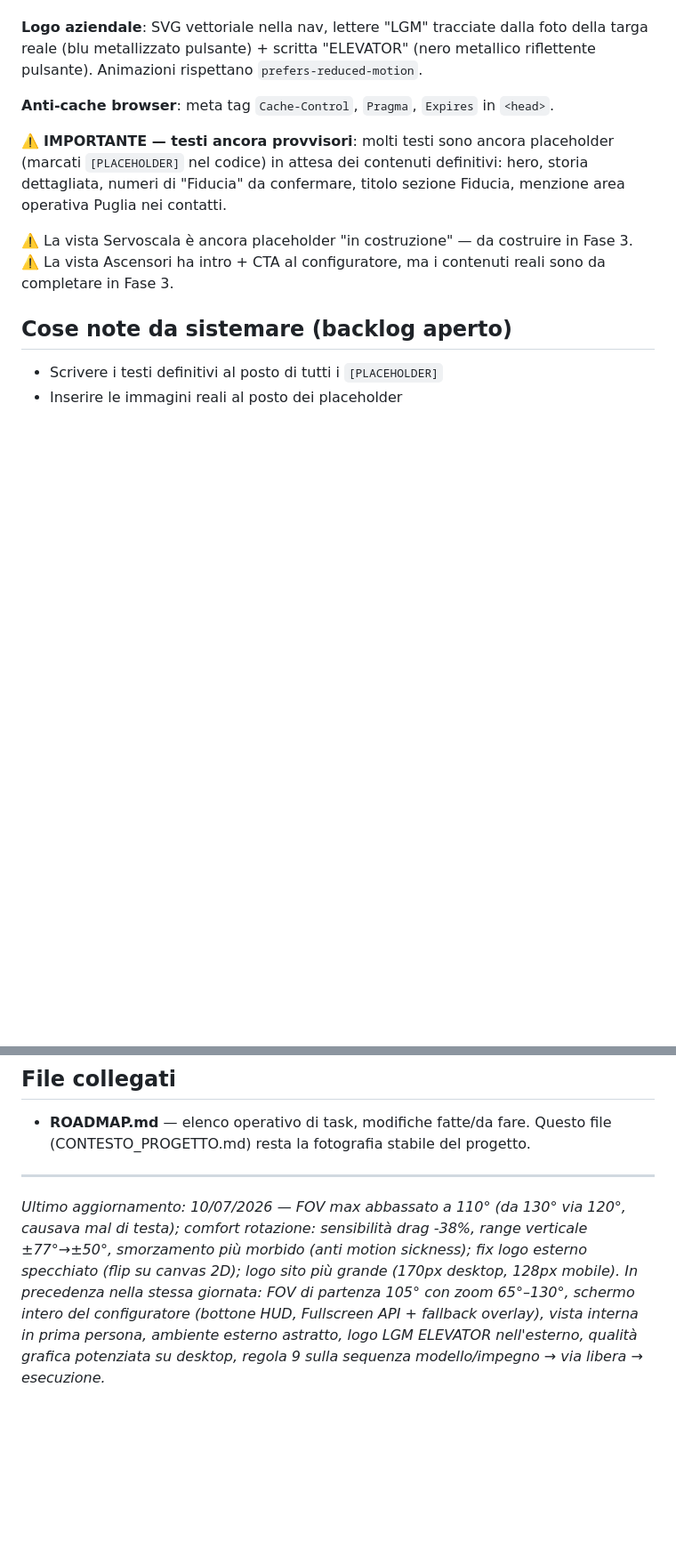
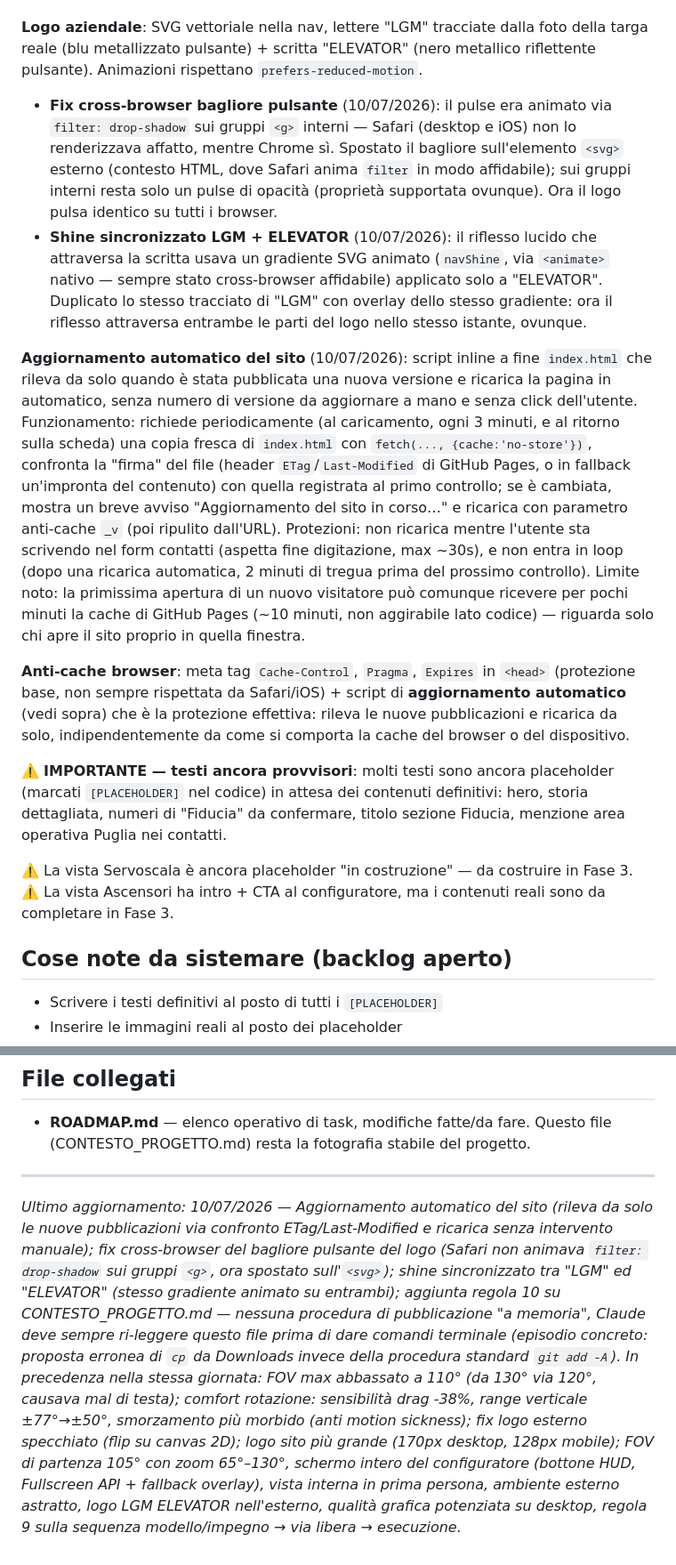
Before and after one commit to Gianmarcolinsa/Lgm-sito, a Markdown page: CONTESTO_PROGETTO.md, 2 parts joined by grey strips. Shown at 89% size. Rendered like a GitHub page; blank space fills up the shorter version.

Commit message:
Aggiornamento CONTESTO_PROGETTO.md e ROADMAP.md: documentate modifiche 10/07 e regola 10

```diff
--- a/CONTESTO_PROGETTO.md
+++ b/CONTESTO_PROGETTO.md
@@ -224,8 +236,41 @@ per performance):
 **Logo aziendale**: SVG vettoriale nella nav, lettere "LGM" tracciate dalla
 foto della targa reale (blu metallizzato pulsante) + scritta "ELEVATOR"
 (nero metallico riflettente pulsante). Animazioni rispettano `prefers-reduced-motion`.
+- **Fix cross-browser bagliore pulsante** (10/07/2026): il pulse era animato
+  via `filter: drop-shadow` sui gruppi `<g>` interni — Safari (desktop e iOS)
+  non lo renderizzava affatto, mentre Chrome sì. Spostato il bagliore
+  sull'elemento `<svg>` esterno (contesto HTML, dove Safari anima `filter`
+  in modo affidabile); sui gruppi interni resta solo un pulse di opacità
+  (proprietà supportata ovunque). Ora il logo pulsa identico su tutti i browser.
+- **Shine sincronizzato LGM + ELEVATOR** (10/07/2026): il riflesso lucido che
+  attraversa la scritta usava un gradiente SVG animato (`navShine`, via
+  `<animate>` nativo — sempre stato cross-browser affidabile) applicato solo
+  a "ELEVATOR". Duplicato lo stesso tracciato di "LGM" con overlay dello
+  stesso gradiente: ora il riflesso attraversa entrambe le parti del logo
+  nello stesso istante, ovunque.
 
-**Anti-cache browser**: meta tag `Cache-Control`, `Pragma`, `Expires` in `<head>`.
+**Aggiornamento automatico del sito** (10/07/2026): script inline a fine
+`index.html` che rileva da solo quando è stata pubblicata una nuova versione
+e ricarica la pagina in automatico, senza numero di versione da aggiornare
+a mano e senza click dell'utente. Funzionamento: richiede periodicamente
+(al caricamento, ogni 3 minuti, e al ritorno sulla scheda) una copia fresca
+di `index.html` con `fetch(..., {cache:'no-store'})`, confronta la "firma"
+del file (header `ETag`/`Last-Modified` di GitHub Pages, o in fallback
+un'impronta del contenuto) con quella registrata al primo controllo; se è
+cambiata, mostra un breve avviso "Aggiornamento del sito in corso…" e
+ricarica con parametro anti-cache `_v` (poi ripulito dall'URL). Protezioni:
+non ricarica mentre l'utente sta scrivendo nel form contatti (aspetta fine
+digitazione, max ~30s), e non entra in loop (dopo una ricarica automatica,
+2 minuti di tregua prima del prossimo controllo). Limite noto: la primissima
+apertura di un nuovo visitatore può comunque ricevere per pochi minuti la
+cache di GitHub Pages (~10 minuti, non aggirabile lato codice) — riguarda
+solo chi apre il sito proprio in quella finestra.
+
+**Anti-cache browser**: meta tag `Cache-Control`, `Pragma`, `Expires` in `<head>`
+(protezione base, non sempre rispettata da Safari/iOS) + script di
+**aggiornamento automatico** (vedi sopra) che è la protezione effettiva:
+rileva le nuove pubblicazioni e ricarica da solo, indipendentemente da come
+si comporta la cache del browser o del dispositivo.
 
 ⚠️ **IMPORTANTE — testi ancora provvisori**: molti testi sono ancora
 placeholder (marcati `[PLACEHOLDER]` nel codice) in attesa dei contenuti
@@ -252,13 +297,21 @@ titolo sezione Fiducia, menzione area operativa Puglia nei contatti.
   Questo file (CONTESTO_PROGETTO.md) resta la fotografia stabile del progetto.
 
 ---
-*Ultimo aggiornamento: 10/07/2026 — FOV max abbassato a 110° (da 130° via
-120°, causava mal di testa); comfort rotazione: sensibilità drag -38%,
-range verticale ±77°→±50°, smorzamento più morbido (anti motion sickness);
-fix logo esterno specchiato (flip su canvas 2D); logo sito più grande
-(170px desktop, 128px mobile). In precedenza nella stessa giornata: FOV
-di partenza 105° con zoom 65°–130°, schermo intero del configuratore
-(bottone HUD, Fullscreen API + fallback overlay), vista interna in prima
-persona, ambiente esterno astratto, logo LGM ELEVATOR nell'esterno, qualità
-grafica potenziata su desktop, regola 9 sulla sequenza modello/impegno →
-via libera → esecuzione.*
+*Ultimo aggiornamento: 10/07/2026 — Aggiornamento automatico del sito (rileva
+da solo le nuove pubblicazioni via confronto ETag/Last-Modified e ricarica
+senza intervento manuale); fix cross-browser del bagliore pulsante del logo
+(Safari non animava `filter: drop-shadow` sui gruppi `<g>`, ora spostato
+sull'`<svg>`); shine sincronizzato tra "LGM" ed "ELEVATOR" (stesso gradiente
+animato su entrambi); aggiunta regola 10 su CONTESTO_PROGETTO.md — nessuna
+procedura di pubblicazione "a memoria", Claude deve sempre ri-leggere questo
+file prima di dare comandi terminale (episodio concreto: proposta erronea di
+`cp` da Downloads invece della procedura standard `git add -A`). In precedenza
+nella stessa giornata: FOV max abbassato a 110° (da 130° via 120°, causava
+mal di testa); comfort rotazione: sensibilità drag -38%, range verticale
+±77°→±50°, smorzamento più morbido (anti motion sickness); fix logo esterno
+specchiato (flip su canvas 2D); logo sito più grande (170px desktop, 128px
+mobile); FOV di partenza 105° con zoom 65°–130°, schermo intero del
+configuratore (bottone HUD, Fullscreen API + fallback overlay), vista interna
+in prima persona, ambiente esterno astratto, logo LGM ELEVATOR nell'esterno,
+qualità grafica potenziata su desktop, regola 9 sulla sequenza modello/impegno
+→ via libera → esecuzione.*
```
Also changed, not shown: other parts of CONTESTO_PROGETTO.md (+12 -0 lines), ROADMAP.md (+5 -0 lines).
